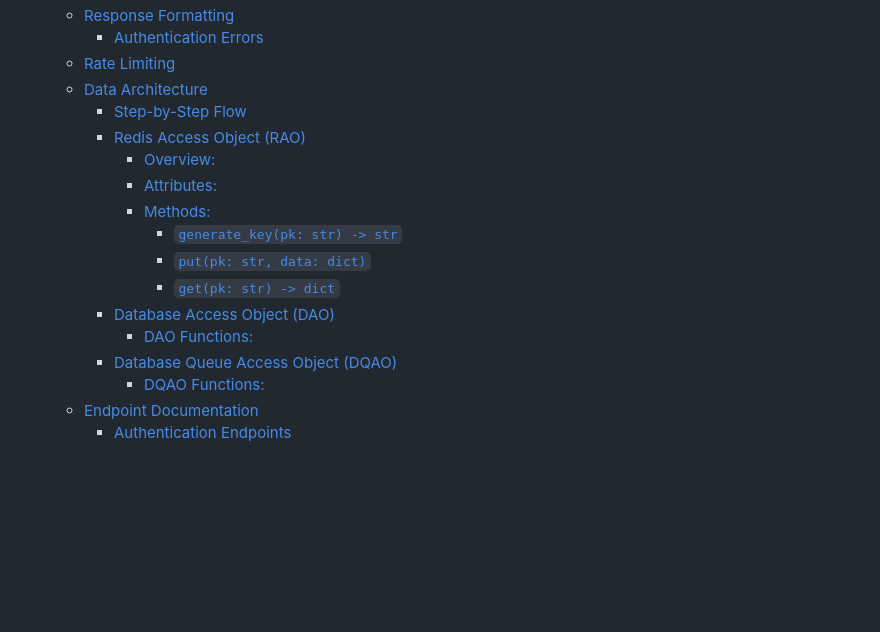
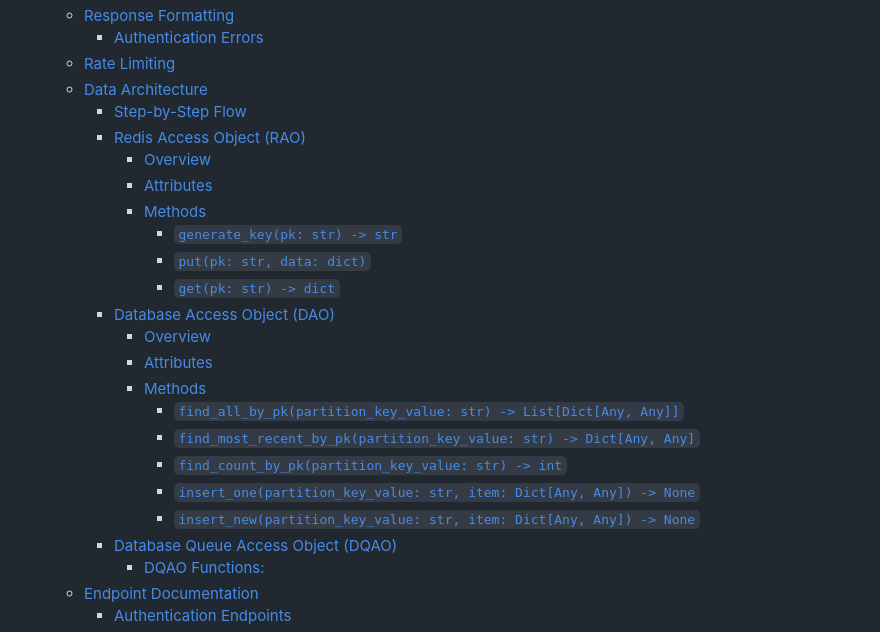
Before and after one commit to epitt92/rug-api, a Markdown page: API.md, the part around the change printed below. GitHub-like rendering; blank space fills up the shorter version.

```diff
--- a/API.md
+++ b/API.md
@@ -11,14 +11,21 @@
   - [Data Architecture](#data-architecture)
     - [Step-by-Step Flow](#step-by-step-flow)
     - [Redis Access Object (RAO)](#redis-access-object-rao)
-      - [Overview:](#overview)
-      - [Attributes:](#attributes)
-      - [Methods:](#methods)
+      - [Overview](#overview)
+      - [Attributes](#attributes)
+      - [Methods](#methods)
         - [`generate_key(pk: str) -> str`](#generate_keypk-str---str)
         - [`put(pk: str, data: dict)`](#putpk-str-data-dict)
         - [`get(pk: str) -> dict`](#getpk-str---dict)
     - [Database Access Object (DAO)](#database-access-object-dao)
-      - [DAO Functions:](#dao-functions)
+      - [Overview](#overview-1)
+      - [Attributes](#attributes-1)
+      - [Methods](#methods-1)
+        - [`find_all_by_pk(partition_key_value: str) -> List[Dict[Any, Any]]`](#find_all_by_pkpartition_key_value-str---listdictany-any)
+        - [`find_most_recent_by_pk(partition_key_value: str) -> Dict[Any, Any]`](#find_most_recent_by_pkpartition_key_value-str---dictany-any)
+        - [`find_count_by_pk(partition_key_value: str) -> int`](#find_count_by_pkpartition_key_value-str---int)
+        - [`insert_one(partition_key_value: str, item: Dict[Any, Any]) -> None`](#insert_onepartition_key_value-str-item-dictany-any---none)
+        - [`insert_new(partition_key_value: str, item: Dict[Any, Any]) -> None`](#insert_newpartition_key_value-str-item-dictany-any---none)
     - [Database Queue Access Object (DQAO)](#database-queue-access-object-dqao)
       - [DQAO Functions:](#dqao-functions)
   - [Endpoint Documentation](#endpoint-documentation)
```
Also changed, not shown: other parts of API.md (+94 -19 lines).
